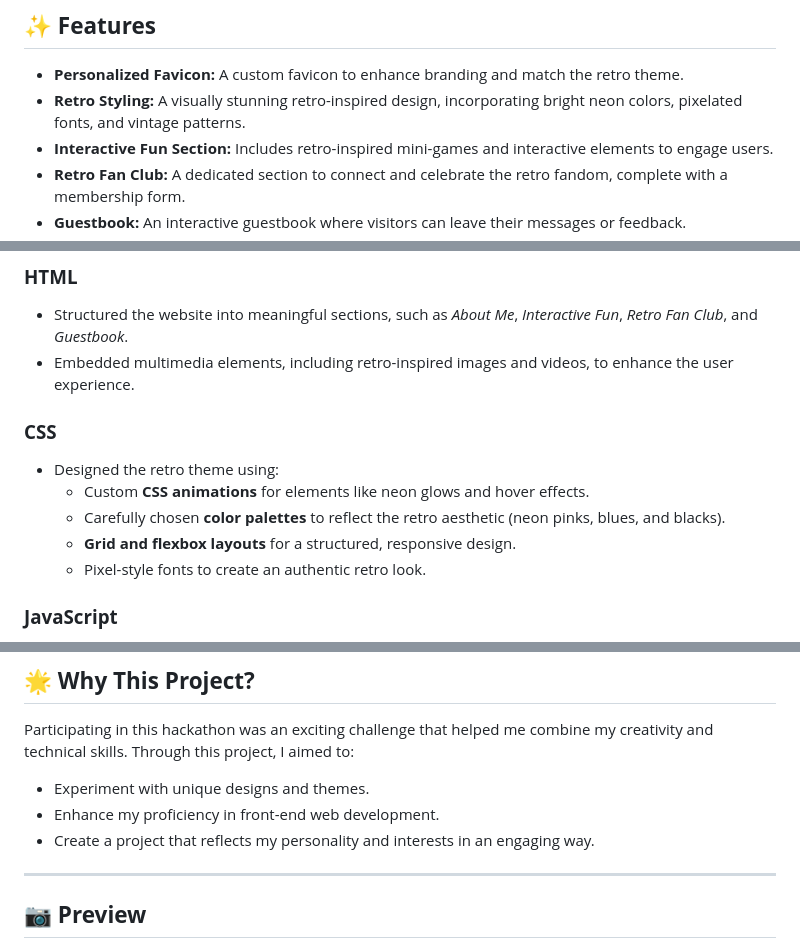
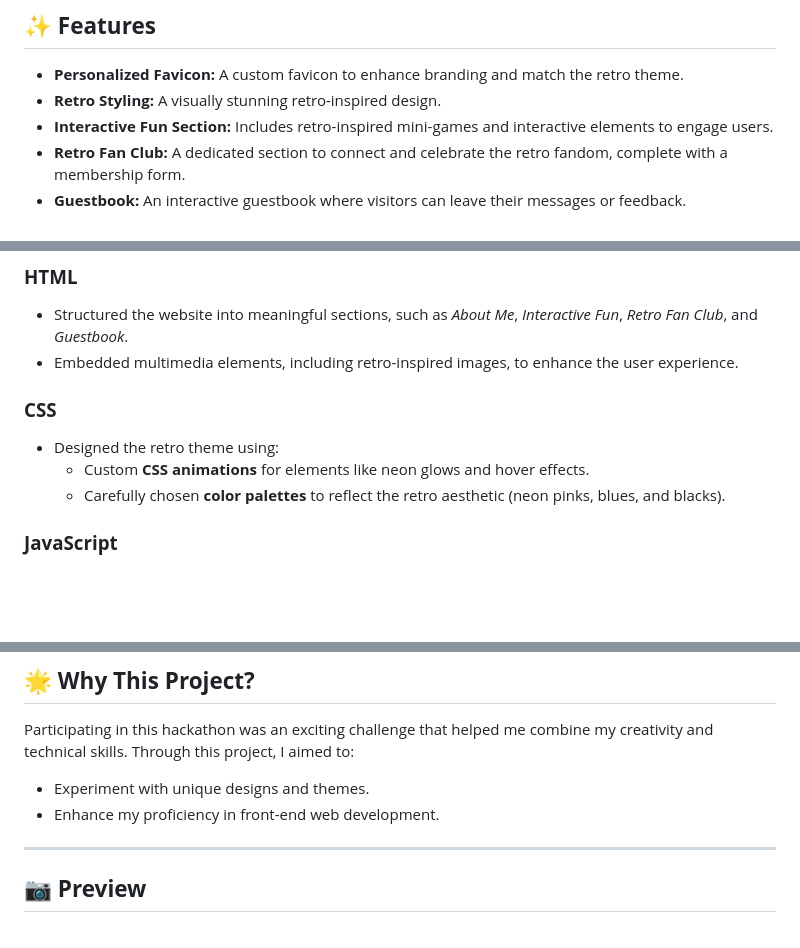
Before and after one commit to ShireenKachroo/RetroVerse, a Markdown page: README.md, 3 parts joined by grey strips. GitHub-like rendering; blank space fills up the shorter version.

```diff
--- a/README.md
+++ b/README.md
@@ -15,7 +15,7 @@ This website includes various sections, each thoughtfully crafted to reflect the
 ## ✨ **Features**
 
 - **Personalized Favicon:** A custom favicon to enhance branding and match the retro theme.
-- **Retro Styling:** A visually stunning retro-inspired design, incorporating bright neon colors, pixelated fonts, and vintage patterns.
+- **Retro Styling:** A visually stunning retro-inspired design.
 - **Interactive Fun Section:** Includes retro-inspired mini-games and interactive elements to engage users.
 - **Retro Fan Club:** A dedicated section to connect and celebrate the retro fandom, complete with a membership form.
 - **Guestbook:** An interactive guestbook where visitors can leave their messages or feedback.
@@ -28,14 +28,12 @@ This website includes various sections, each thoughtfully crafted to reflect the
 
 ### **HTML**
 - Structured the website into meaningful sections, such as *About Me*, *Interactive Fun*, *Retro Fan Club*, and *Guestbook*.
-- Embedded multimedia elements, including retro-inspired images and videos, to enhance the user experience.
+- Embedded multimedia elements, including retro-inspired images, to enhance the user experience.
 
 ### **CSS**
 - Designed the retro theme using:
   - Custom **CSS animations** for elements like neon glows and hover effects.
   - Carefully chosen **color palettes** to reflect the retro aesthetic (neon pinks, blues, and blacks).
-  - **Grid and flexbox layouts** for a structured, responsive design.
-  - Pixel-style fonts to create an authentic retro look.
 
 ### **JavaScript**
 - Added interactivity to the website:
@@ -50,7 +48,6 @@ This website includes various sections, each thoughtfully crafted to reflect the
 Participating in this hackathon was an exciting challenge that helped me combine my creativity and technical skills. Through this project, I aimed to:
 - Experiment with unique designs and themes.
 - Enhance my proficiency in front-end web development.
-- Create a project that reflects my personality and interests in an engaging way.
 
 ---
 
```
